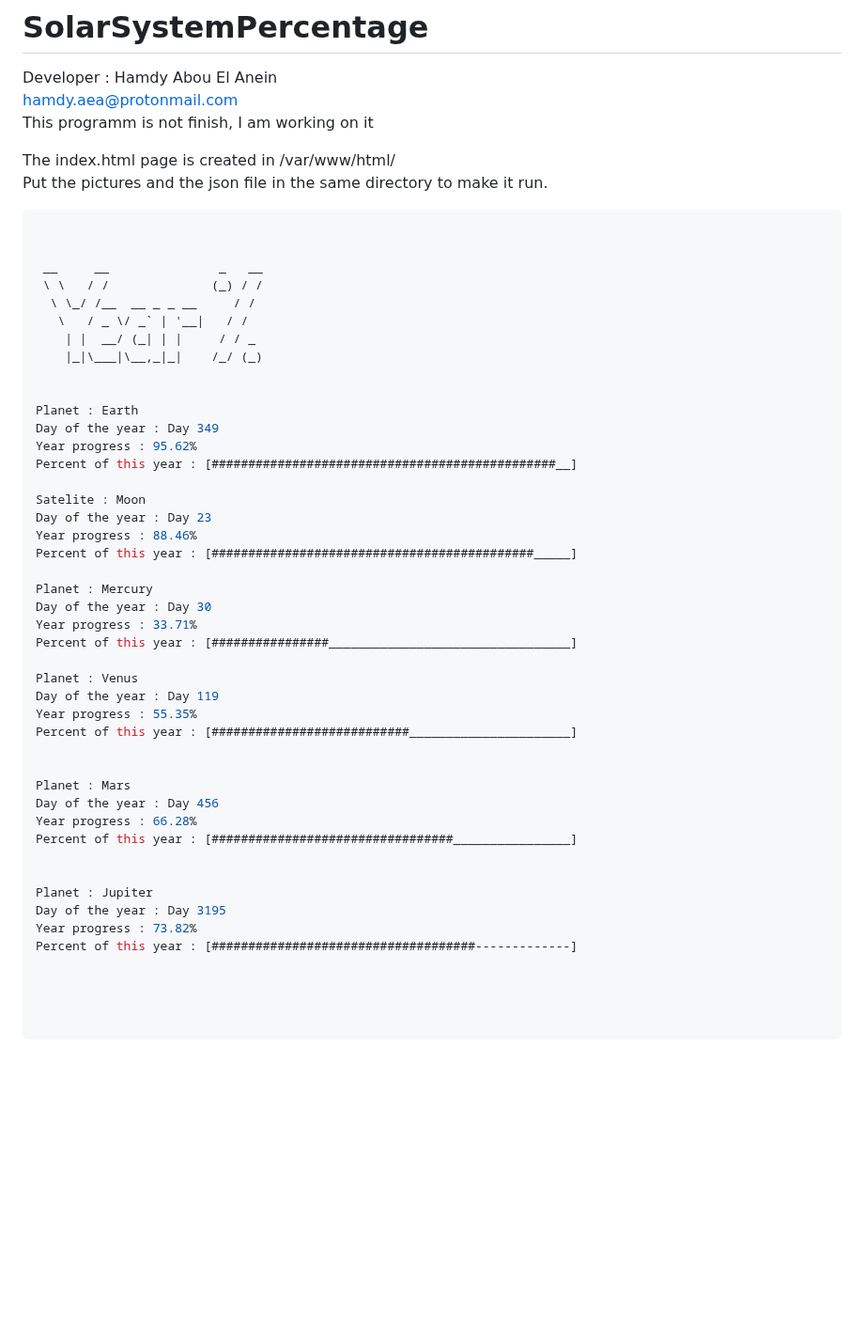
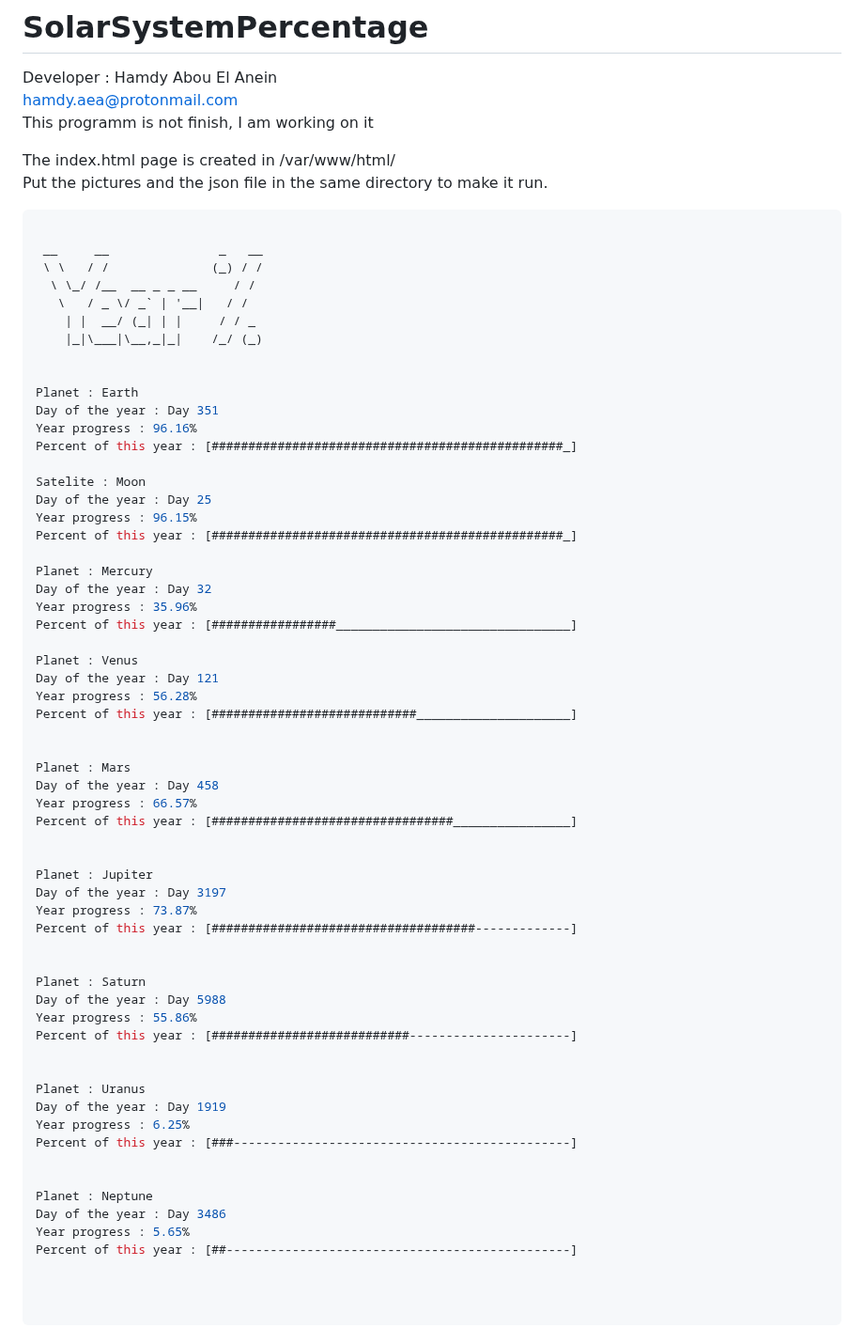
Before and after one commit to hamdyaea/SolarSystemPercentage, a Markdown page: README.md, the part around the change. Shown at 94% size. Rendered like a GitHub page; blank space fills up the shorter version.

Commit message:
Improve the readme

````diff
--- a/README.md
+++ b/README.md
@@ -10,7 +10,6 @@ Put the pictures and the json file in the same directory to make it run.
 
 ```sh
 
-
  __     __               _   __
  \ \   / /              (_) / /
   \ \_/ /__  __ _ _ __     / /
@@ -20,37 +19,54 @@ Put the pictures and the json file in the same directory to make it run.
 
 
 Planet : Earth
-Day of the year : Day 349
-Year progress : 95.62%
-Percent of this year : [###############################################__]
+Day of the year : Day 351
+Year progress : 96.16%
+Percent of this year : [################################################_]
 
 Satelite : Moon
-Day of the year : Day 23
-Year progress : 88.46%
-Percent of this year : [############################################_____]
+Day of the year : Day 25
+Year progress : 96.15%
+Percent of this year : [################################################_]
 
 Planet : Mercury
-Day of the year : Day 30
-Year progress : 33.71%
-Percent of this year : [################_________________________________]
+Day of the year : Day 32
+Year progress : 35.96%
+Percent of this year : [#################________________________________]
 
 Planet : Venus
-Day of the year : Day 119
-Year progress : 55.35%
-Percent of this year : [###########################______________________]
+Day of the year : Day 121
+Year progress : 56.28%
+Percent of this year : [############################_____________________]
 
 
 Planet : Mars
-Day of the year : Day 456
-Year progress : 66.28%
+Day of the year : Day 458
+Year progress : 66.57%
 Percent of this year : [#################################________________]
 
 
 Planet : Jupiter
-Day of the year : Day 3195
-Year progress : 73.82%
+Day of the year : Day 3197
+Year progress : 73.87%
 Percent of this year : [####################################-------------]
 
+
+Planet : Saturn
+Day of the year : Day 5988
+Year progress : 55.86%
+Percent of this year : [###########################----------------------]
+
+
+Planet : Uranus
+Day of the year : Day 1919
+Year progress : 6.25%
+Percent of this year : [###----------------------------------------------]
+
+
+Planet : Neptune
+Day of the year : Day 3486
+Year progress : 5.65%
+Percent of this year : [##-----------------------------------------------]
 
 
 
````
Also changed, not shown: screenshot.png.
